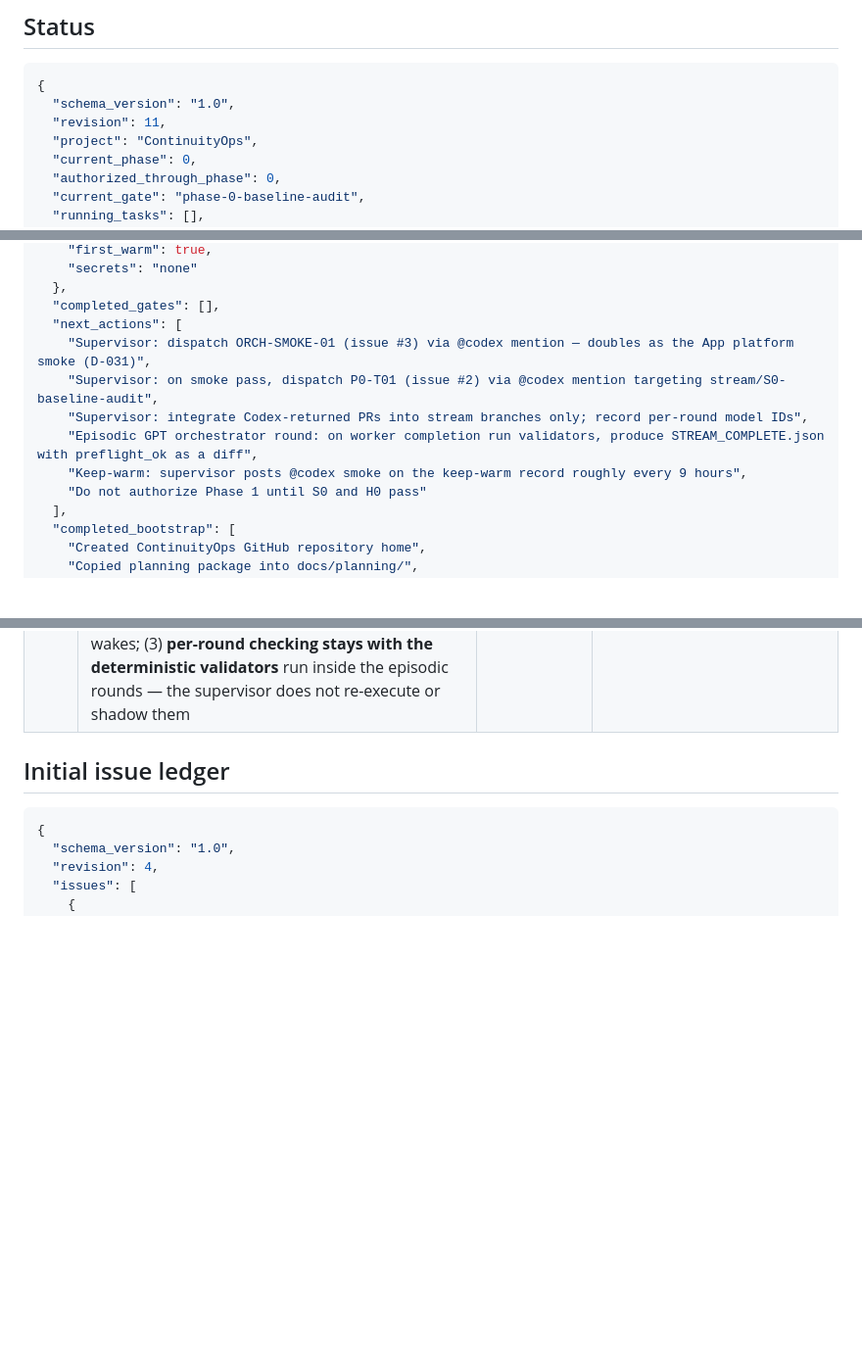
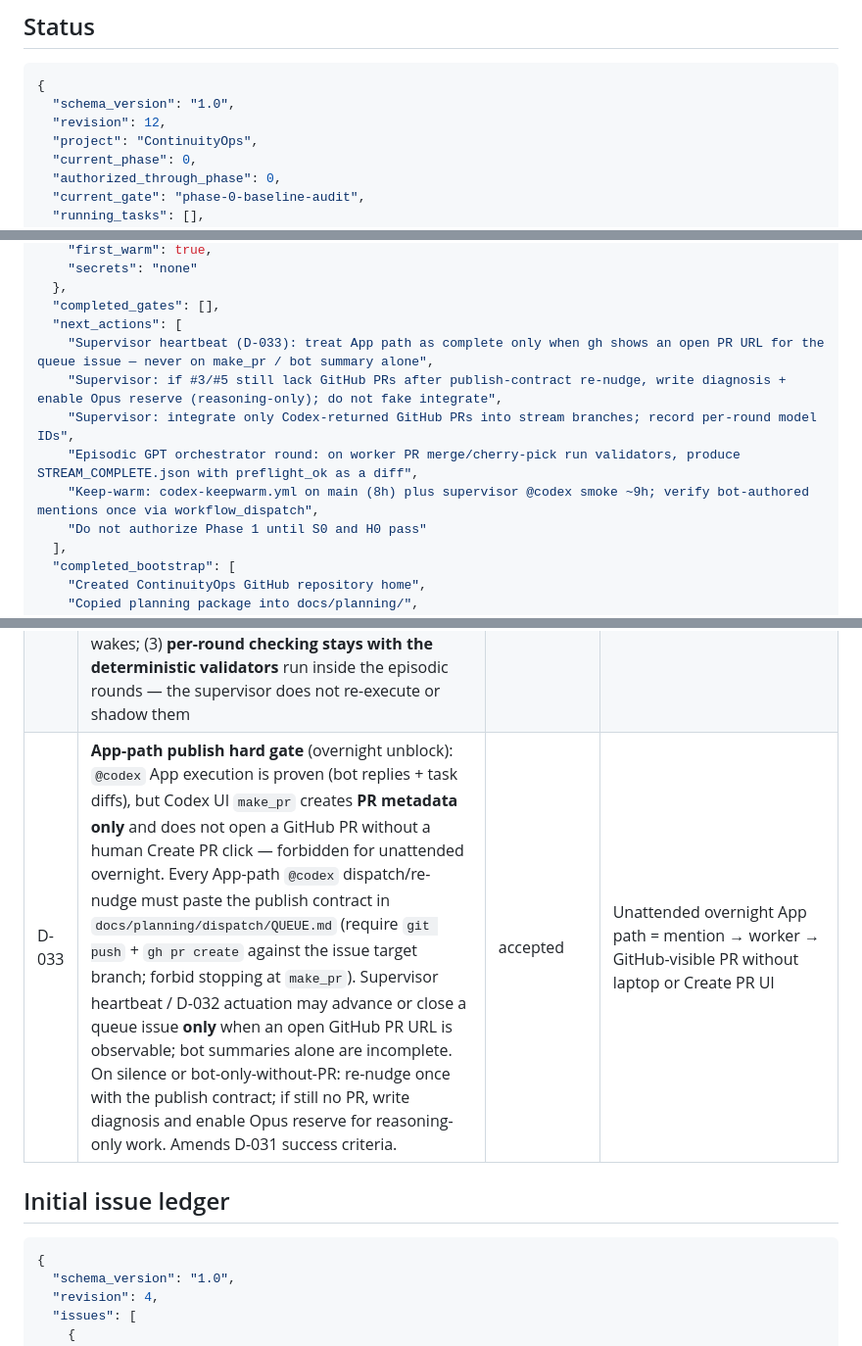
Before and after one commit to nathanielecon/ContinuityOps, a Markdown page: OPERATING_STATE.md, 3 parts joined by grey strips. Shown at 98% size. Rendered like a GitHub page; blank space fills up the shorter version.

````diff
--- a/OPERATING_STATE.md
+++ b/OPERATING_STATE.md
@@ -9,7 +9,7 @@ split the machine-readable blocks into `STATUS.md`, `ISSUES.md`, and
 ```json
 {
   "schema_version": "1.0",
-  "revision": 11,
+  "revision": 12,
   "project": "ContinuityOps",
   "current_phase": 0,
   "authorized_through_phase": 0,
@@ -29,11 +29,11 @@ split the machine-readable blocks into `STATUS.md`, `ISSUES.md`, and
   },
   "completed_gates": [],
   "next_actions": [
-    "Supervisor: dispatch ORCH-SMOKE-01 (issue #3) via @codex mention — doubles as the App platform smoke (D-031)",
-    "Supervisor: on smoke pass, dispatch P0-T01 (issue #2) via @codex mention targeting stream/S0-baseline-audit",
-    "Supervisor: integrate Codex-returned PRs into stream branches only; record per-round model IDs",
-    "Episodic GPT orchestrator round: on worker completion run validators, produce STREAM_COMPLETE.json with preflight_ok as a diff",
-    "Keep-warm: supervisor posts @codex smoke on the keep-warm record roughly every 9 hours",
+    "Supervisor heartbeat (D-033): treat App path as complete only when gh shows an open PR URL for the queue issue — never on make_pr / bot summary alone",
+    "Supervisor: if #3/#5 still lack GitHub PRs after publish-contract re-nudge, write diagnosis + enable Opus reserve (reasoning-only); do not fake integrate",
+    "Supervisor: integrate only Codex-returned GitHub PRs into stream branches; record per-round model IDs",
+    "Episodic GPT orchestrator round: on worker PR merge/cherry-pick run validators, produce STREAM_COMPLETE.json with preflight_ok as a diff",
+    "Keep-warm: codex-keepwarm.yml on main (8h) plus supervisor @codex smoke ~9h; verify bot-authored mentions once via workflow_dispatch",
     "Do not authorize Phase 1 until S0 and H0 pass"
   ],
   "completed_bootstrap": [
@@ -88,6 +88,7 @@ split the machine-readable blocks into `STATUS.md`, `ISSUES.md`, and
 | D-030 | The orchestrator seat moves from a resident Claude session to **episodic GPT rounds** to conserve Anthropic quota (human decision, verbatim "stick with GPT orchestrator"). Each orchestration round is carried by a Codex 5.4 Cloud task dispatched through the `codex-dispatch` queue; the ORCH-SMOKE-01 smoke (issue #3) and the P0-T01 validation round are its acceptance steps. Amends D-022: the resident Opus 4.8 orchestrator is retained as the **reserve seat** (cold-start is losslessly reconstructable from durable artifacts, enabled when a GPT round is unavailable or fails). The supervisor may publish the queue issue that carries an orchestration round's intent (this is bookkeeping, not an orchestration decision); episodic rounds hold zero credentials, return work as a diff applied to the branch, and have their bookkeeping/intent output executed by the on-station sweep lane. The actual model ID of every round is still recorded at dispatch | accepted | Default orchestration is episodic GPT via the queue; Opus 4.8 is reserve; credentials never move; per-round model IDs recorded |
 | D-031 | **Activate the Codex GitHub App dispatch path** (human decision, verbatim "go with A — app installed"): dispatch is now an `@codex` mention posted **by the cloud supervisor via its existing GitHub MCP authority** on a supervisor-authored `codex-dispatch` queue issue. Amends D-027/D-029: the Windows control-center ceases to be the sole dispatch point; the manual sweep becomes the fallback path. Gating: dispatch mentions are valid only on queue issues authored by the supervisor or the owner (this private repo has no other commenters); any other mention is not a dispatch. Results flow back as Codex-created PRs/branches; the supervisor integrates into **stream branches only** via MCP — merges to `main` and all D-012 gates remain human. Warm stamp leaves `%LOCALAPPDATA%`: warm freshness is now evidenced by the timestamp of the most recent Codex task on the keep-warm record (issue-based), maintained by the supervisor's scheduled self-checks posting an `@codex` smoke roughly every 9 hours; a scheduled GitHub Action is a documented backup pending verification that the App responds to bot-authored mentions. App platform behavior (branch targeting, PR flow) is unproven until the first dispatch — ORCH-SMOKE-01 doubles as that platform smoke | accepted | Fully autonomous dispatch loop with zero new credentials; human retains only D-012 constitutional gates; first App dispatch is itself the platform smoke |
 | D-032 | **Post-smoke supervisor economy** (human directive, effective when ORCH-SMOKE-01 passes): (1) supervisor verdicts (`SUPERVISOR_VERDICT.json`) certify at **stream boundaries only** — one BF-PRE-015 review per `STREAM_COMPLETE.json`, never per orchestration round; (2) actuation of orchestrator-emitted intents (mentions, merges, labels, issue closes) **batches** into evented wakes (ref-watcher) plus the 3–4h fallback heartbeat — no per-intent wakes; (3) **per-round checking stays with the deterministic validators** run inside the episodic rounds — the supervisor does not re-execute or shadow them | accepted | Supervisor token spend reduces to stream-boundary verdicts + batched actuation; deterministic gates remain the per-round quality floor |
+| D-033 | **App-path publish hard gate** (overnight unblock): `@codex` App execution is proven (bot replies + task diffs), but Codex UI `make_pr` creates **PR metadata only** and does not open a GitHub PR without a human Create PR click — forbidden for unattended overnight. Every App-path `@codex` dispatch/re-nudge must paste the publish contract in `docs/planning/dispatch/QUEUE.md` (require `git push` + `gh pr create` against the issue target branch; forbid stopping at `make_pr`). Supervisor heartbeat / D-032 actuation may advance or close a queue issue **only** when an open GitHub PR URL is observable; bot summaries alone are incomplete. On silence or bot-only-without-PR: re-nudge once with the publish contract; if still no PR, write diagnosis and enable Opus reserve for reasoning-only work. Amends D-031 success criteria. | accepted | Unattended overnight App path = mention → worker → GitHub-visible PR without laptop or Create PR UI |
 
 ## Initial issue ledger
 
````
Also changed, not shown: AGENTS.md (+10 -0 lines), 1 other file.
